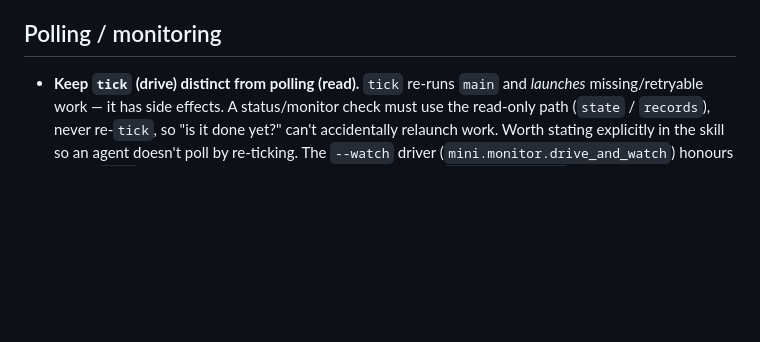
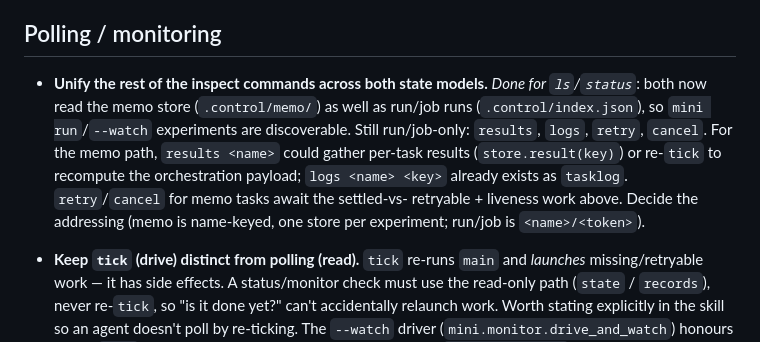
Before and after one commit to z0u/mi-ni, a Markdown page: todo.md, the part around the change. Rendered like a GitHub page; blank space fills up the shorter version.

Commit message:
docs(todo): note ls/status unified; results/logs/retry/cancel still split
Co-Authored-By: Claude Opus 4.8 <noreply@anthropic.com>

```diff
--- a/todo.md
+++ b/todo.md
@@ -45,6 +45,16 @@ and [notes/agentic-experiments.md](./notes/agentic-experiments.md) for context.
   - force a re-run of a `DONE` item via `version=` or by editing the fn.
 
 ## Polling / monitoring
+
+- **Unify the rest of the inspect commands across both state models.** *Done for
+  `ls`/`status`*: both now read the memo store (`.control/memo/`) as well as
+  run/job runs (`.control/index.json`), so `mini run`/`--watch` experiments are
+  discoverable. Still run/job-only: `results`, `logs`, `retry`, `cancel`. For the
+  memo path, `results <name>` could gather per-task results (`store.result(key)`)
+  or re-`tick` to recompute the orchestration payload; `logs <name> <key>` already
+  exists as `tasklog`. `retry`/`cancel` for memo tasks await the settled-vs-
+  retryable + liveness work above. Decide the addressing (memo is name-keyed, one
+  store per experiment; run/job is `<name>/<token>`).
 
 - **Keep `tick` (drive) distinct from polling (read).** `tick` re-runs `main` and
   *launches* missing/retryable work — it has side effects. A status/monitor check
```
